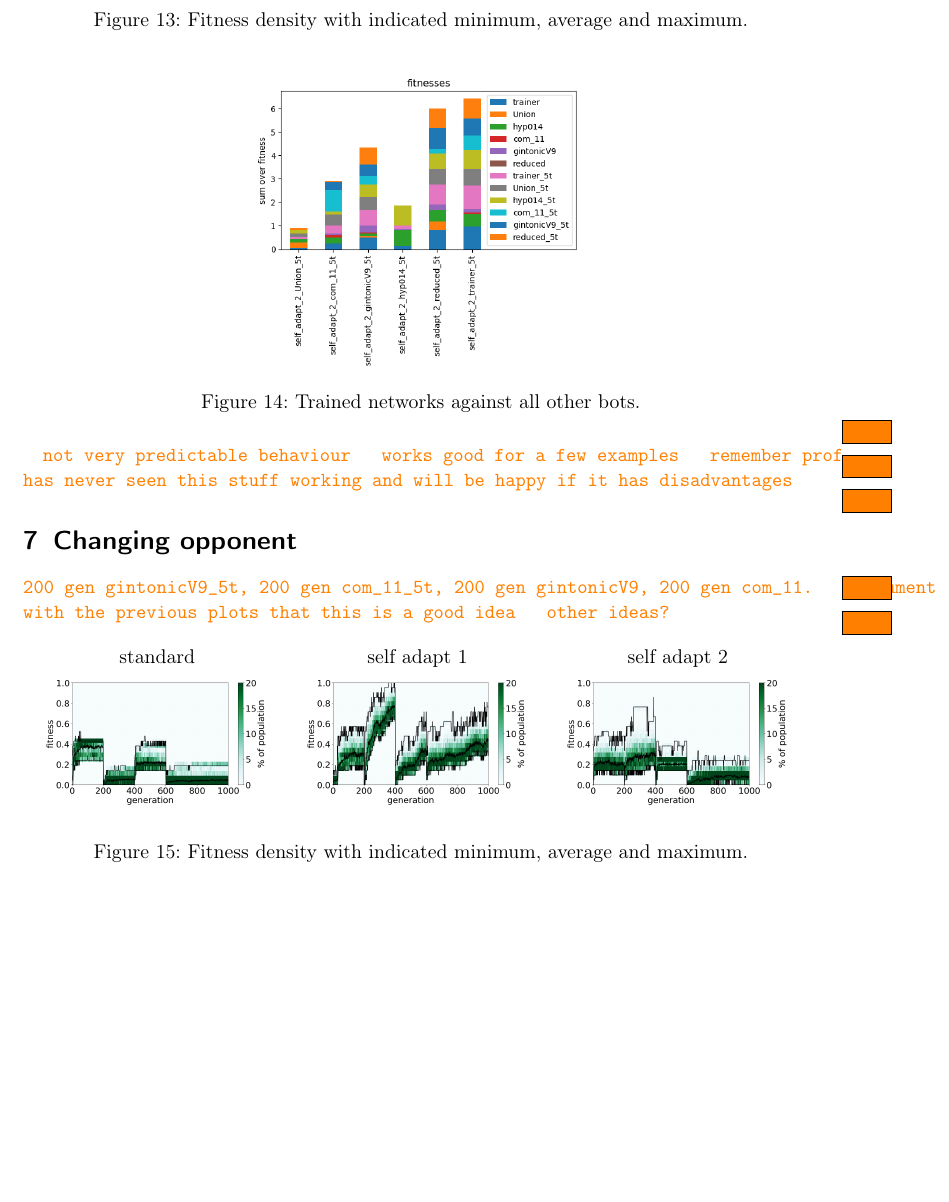
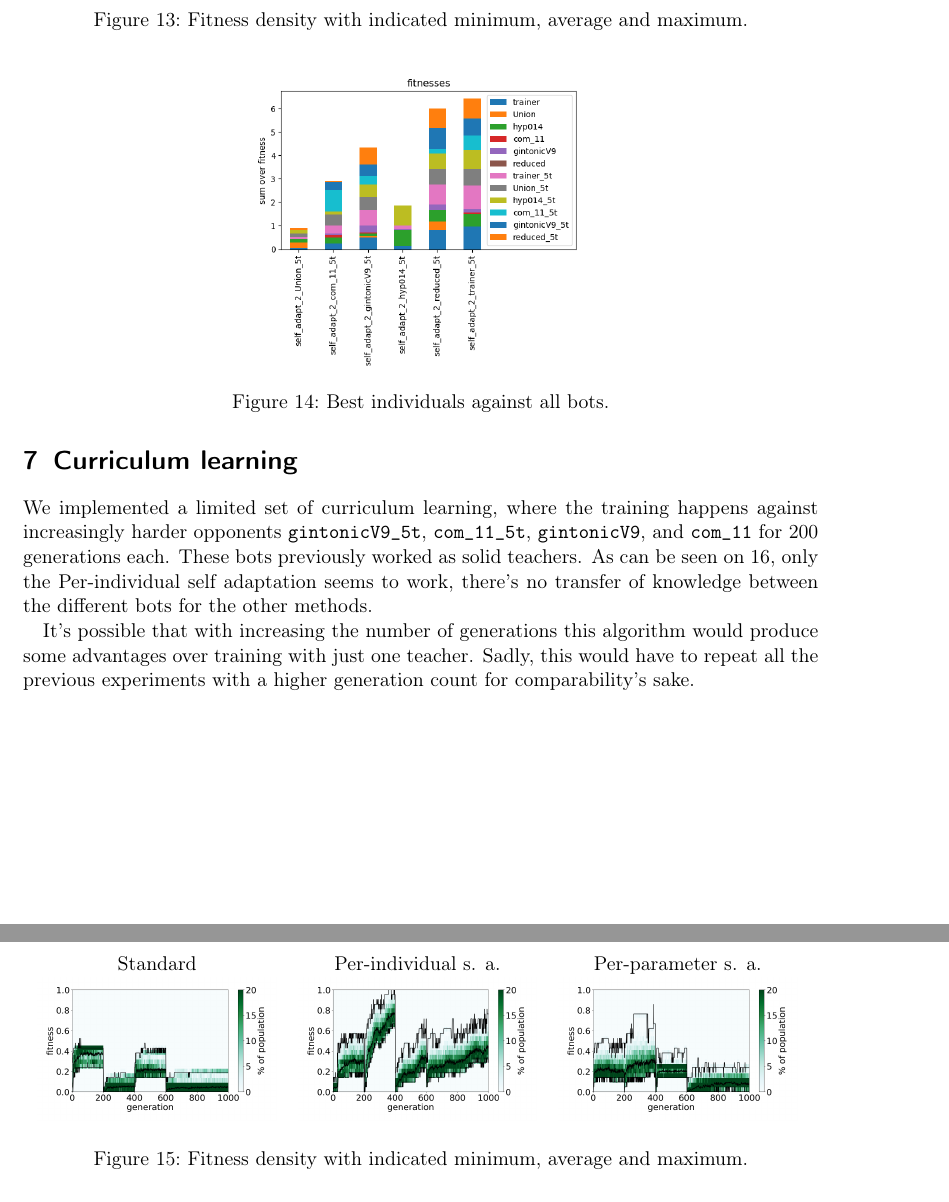
Before and after one commit to felixbartel/gaec_project, a LaTeX document (documentation/paper.tex): part of page 8 of 12 before the commit and two parts of pages 8 and 9 of 12 after it, the two joined at a grey line, cut so that both start at the same text, the shorter picture padded with empty space. Compiled offline with pdfLaTeX.

Commit message:
Curriculum learning

```diff
--- a/documentation/paper.tex
+++ b/documentation/paper.tex
@@ -173,7 +173,7 @@ We can see that the algorithm achieves reasonable scores against the two easiest
 \begin{figure}[H]
 \center
 \includegraphics[width=0.4\textwidth]{img/standard_5t.png}
-\caption{Trained networks against all other bots.}
+\caption{Best individuals against all bots.}
 \label{fig:standard_5t_aa}
 \end{figure}
 
@@ -206,7 +206,7 @@ We first implemented a method similar to (4) from \cite{self_adapt}, giving each
 \begin{figure}[H]
 \center
 \includegraphics[width=0.4\textwidth]{img/self_adapt_1.png}
-\caption{Trained networks against all other bots.}
+\caption{Best individuals against all bots.}
 \label{fig:self_adapt_1_aa}
 \end{figure}
 
@@ -229,7 +229,7 @@ We first implemented a method similar to (4) from \cite{self_adapt}, giving each
 \begin{figure}[H]
 \center
 \includegraphics[width=0.4\textwidth]{img/self_adapt_2_5t.png}
-\caption{Trained networks against all other bots.}
+\caption{Best individuals against all bots.}
 \label{fig:self_adapt_1_5t_aa}
 \end{figure}
 
@@ -287,24 +287,20 @@ We also explored a method similar to (5) in \cite{self_adapt}, where each parame
 \begin{figure}[H]
 \center
 \includegraphics[width=0.4\textwidth]{img/self_adapt_2_5t.png}
-\caption{Trained networks against all other bots.}
+\caption{Best individuals against all bots.}
 \label{fig:self_adapt_2_5t_aa}
 \end{figure}
 
-\todo{not very predictable behaviour}
-\todo{works good for a few examples}
-\todo{remember prof has never seen this stuff working and will be happy if it has disadvantages}
+\section{Curriculum learning}
 
-\section{Changing opponent}
+We implemented a limited set of curriculum learning, where the training happens against increasingly harder opponents \texttt{gintonicV9\_5t}, \texttt{com\_11\_5t}, \texttt{gintonicV9}, and \texttt{com\_11} for 200 generations each. These bots previously worked as solid teachers. As can be seen on \ref{fig:change}, only the Per-individual self adaptation seems to work, there's no transfer of knowledge between the different bots for the other methods.
 
-200 gen \texttt{gintonicV9\_5t}, 200 gen \texttt{com\_11\_5t}, 200 gen \texttt{gintonicV9}, 200 gen \texttt{com\_11}.
-\todo{argument with the previous plots that this is a good idea}
-\todo{other ideas?}
+It's possible that with increasing the number of generations this algorithm would produce some advantages over training with just one teacher. Sadly, this would have to repeat all the previous experiments with a higher generation count for comparability's sake.
 
 \begin{figure}[H]
 \center
 \begin{tabular}{ccc}
-standard & self adapt 1 & self adapt 2 \\
+Standard & Per-individual s. a. & Per-parameter s. a. \\
 \includegraphics[width=0.3\textwidth]{img/standard_gintonicV9_5t_com_11_5t_gintonicV9_com_11.png} &
 \includegraphics[width=0.3\textwidth]{img/self_adapt_1_gintonicV9_5t_com_11_5t_gintonicV9_com_11.png} &
 \includegraphics[width=0.3\textwidth]{img/self_adapt_2_gintonicV9_5t_com_11_5t_gintonicV9_com_11.png} \\
@@ -316,12 +312,9 @@ standard & self adapt 1 & self adapt 2 \\
 \begin{figure}[H]
 \center
 \includegraphics[width=0.4\textwidth]{img/change.png}
-\caption{Trained networks against all other bots.}
+\caption{Best individuals against all bots.}
 \label{fig:change}
 \end{figure}
-
-\todo{only self adapt 1 works}
-\todo{we could do more with more generations but loose the comparebility to the previous section}
 
 \section{Self-training}
 
@@ -351,7 +344,7 @@ standard & self adapt 1\\
 \begin{figure}[H]
 \center
 \includegraphics[width=0.3\textwidth]{img/self_training_1.png}
-\caption{Trained networks against all other bots.}
+\caption{Best individuals against all bots.}
 \label{fig:self_training_1}
 \end{figure}
 
@@ -409,7 +402,7 @@ left side & right side \\
 \begin{figure}[H]
 \center
 \includegraphics[width=0.4\textwidth]{img/self_training_2.png}
-\caption{Trained networks against all other bots.}
+\caption{Best individuals against all bots.}
 \label{fig:self_training_2}
 \end{figure}
 
```
Also changed, not shown: documentation/paper.tex (12 more changed lines).
